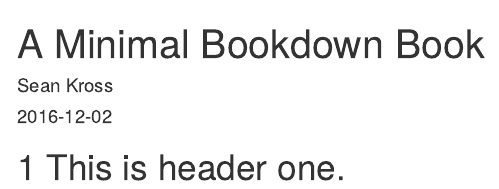
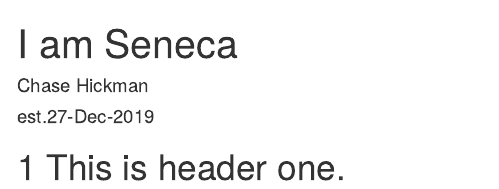
Before and after one commit to ChaseHickman/ChaseHickman, an R Markdown document (index.Rmd): the page in a window 1100 px wide, from its top. Rendered offline with R 4.5, knitr and Pandoc, with nearby package versions; drawn as R Markdown's standard HTML page in place of the format the file asks for.

Commit message:
Update YAML options
Updating to my personal details. Not sure on a title at this time.

```diff
--- a/index.Rmd
+++ b/index.Rmd
@@ -1,11 +1,10 @@
 ---
-title: "A Minimal Bookdown Book"
-author: "Sean Kross"
-date: "2016-12-02"
+title: "I am Seneca"
+author: "Chase Hickman"
+date: "est.27-Dec-2019"
 site: bookdown::bookdown_site
 documentclass: book
 link-citations: yes
-description: "Everything you need (and nothing more) to start a bookdown book."
 ---
 
 # This is header one.
```
Also changed, not shown: docs/index.md, docs/search_index.json, 1 other file.
